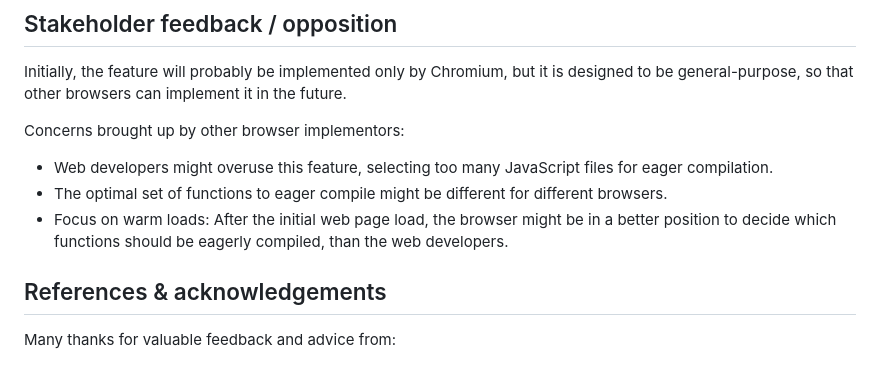
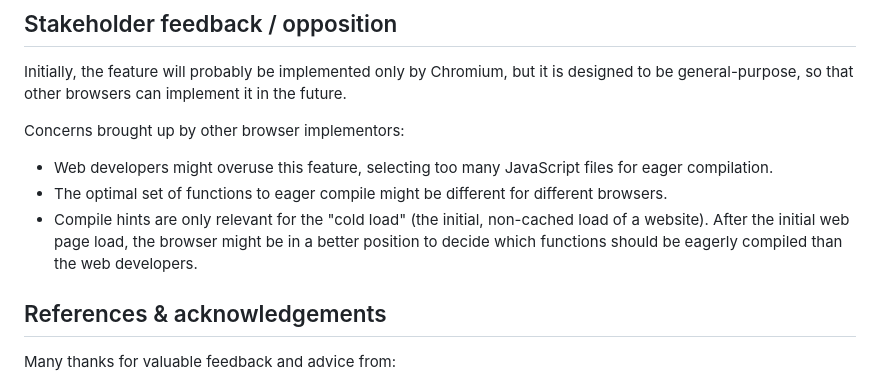
Before and after one commit to WICG/explicit-javascript-compile-hints-file-based, a Markdown page: README.md, the part around the change. GitHub-like rendering.

```diff
--- a/README.md
+++ b/README.md
@@ -240,7 +240,7 @@ Initially, the feature will probably be implemented only by Chromium, but it is
 Concerns brought up by other browser implementors:
 - Web developers might overuse this feature, selecting too many JavaScript files for eager compilation.
 - The optimal set of functions to eager compile might be different for different browsers.
-- Focus on warm loads: After the initial web page load, the browser might be in a better position to decide which functions should be eagerly compiled, than the web developers.
+- Compile hints are only relevant for the "cold load" (the initial, non-cached load of a website). After the initial web page load, the browser might be in a better position to decide which functions should be eagerly compiled than the web developers.
 
 ## References & acknowledgements
 
```
